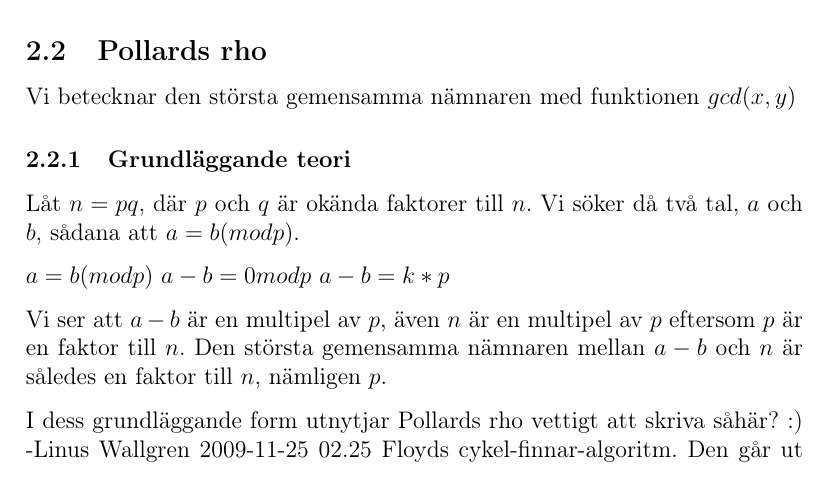
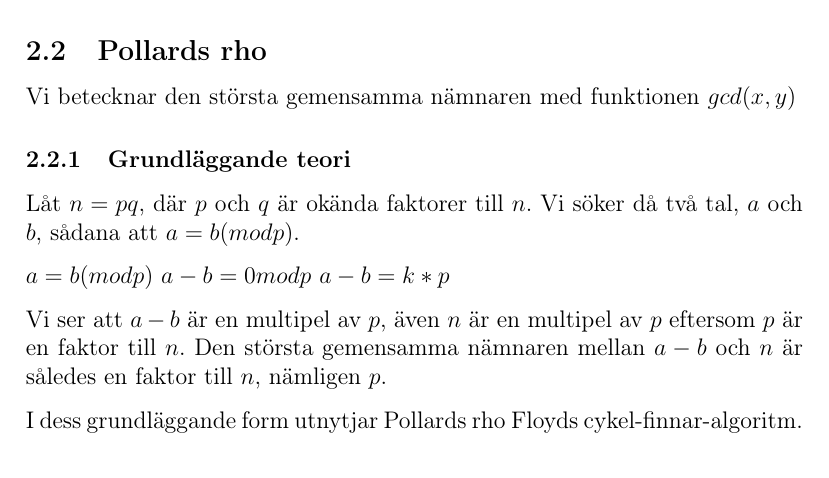
Before and after one commit to ecksun/Integer-Factorization-avalg-proj2, a LaTeX document (rapport/project_2.tex): part of page 2 of 8, cut so that both start at the same text. Compiled offline with pdfLaTeX.

Commit message:
tog bort en gdocs kommentar

```diff
--- a/rapport/project_2.tex
+++ b/rapport/project_2.tex
@@ -66,7 +66,7 @@ $a - b = k*p$
 
 Vi ser att $a-b$ är en multipel av $p$, även $n$ är en multipel av $p$ eftersom $p$ är en faktor till $n$. Den största gemensamma nämnaren mellan $a-b$ och $n$ är således en faktor till $n$, nämligen $p$.
 
-I dess grundläggande form utnytjar Pollards rho vettigt att skriva såhär? :) -Linus Wallgren 2009-11-25 02.25  Floyds cykel-finnar-algoritm. Den går ut på att hålla koll på två tal som rör sig i olika hastighet i en cykel. När talen är lika har vi gått ett varv i cykeln.
+I dess grundläggande form utnytjar Pollards rho Floyds cykel-finnar-algoritm. Den går ut på att hålla koll på två tal som rör sig i olika hastighet i en cykel. När talen är lika har vi gått ett varv i cykeln.
 
 Vi kommer leta därför att efter tal $a$ och $b$ sådana att $gcd(|a-b|, n) \notin {1, n}$. Om $gcd(|a-b|, n)$ visar sig vara 1 fortsätter vi leta med nya $a$ och $b$, ifall $gcd(|a-b|, n) = n$ innebär det att $a=b$ vilket, enligt Floyds cykel-finnar-algoritm, betyder att vi har fullföljt vår cykel och inte kommer hitta någon faktor.
 
```
